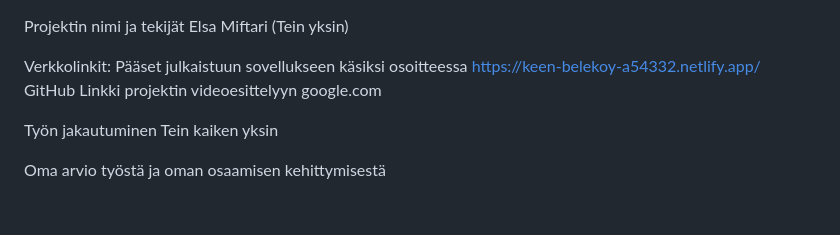
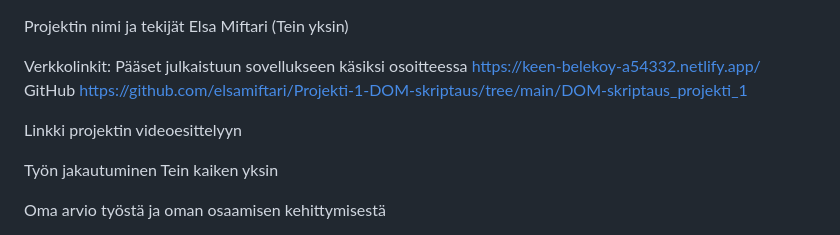
Before and after one commit to elsamiftari/Projekti-1-DOM-skriptaus, a Markdown page: DOM-skriptaus_projekti_1/README.md, the part around the change. GitHub-like rendering; blank space fills up the shorter version.

```diff
--- a/DOM-skriptaus_projekti_1/README.md
+++ b/DOM-skriptaus_projekti_1/README.md
@@ -3,8 +3,9 @@ Elsa Miftari (Tein yksin)
 
 Verkkolinkit:
 Pääset julkaistuun sovellukseen käsiksi osoitteessa https://keen-belekoy-a54332.netlify.app/
-GitHub
-Linkki projektin videoesittelyyn google.com
+GitHub https://github.com/elsamiftari/Projekti-1-DOM-skriptaus/tree/main/DOM-skriptaus_projekti_1
+
+Linkki projektin videoesittelyyn
 
 Työn jakautuminen
 Tein kaiken yksin
```
